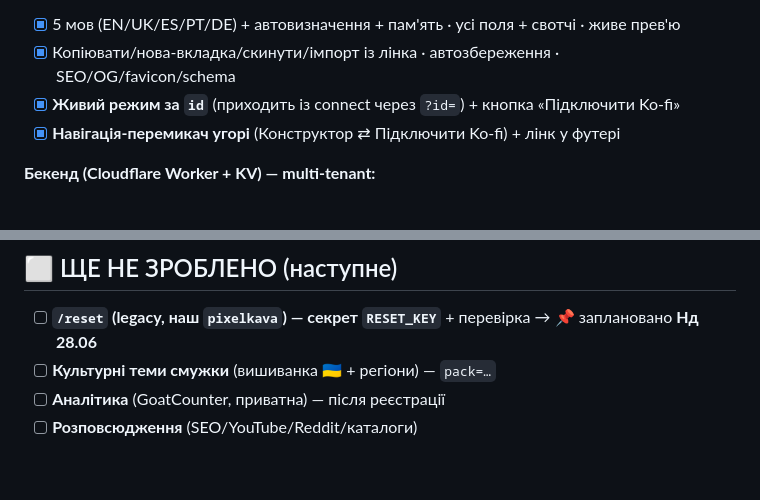
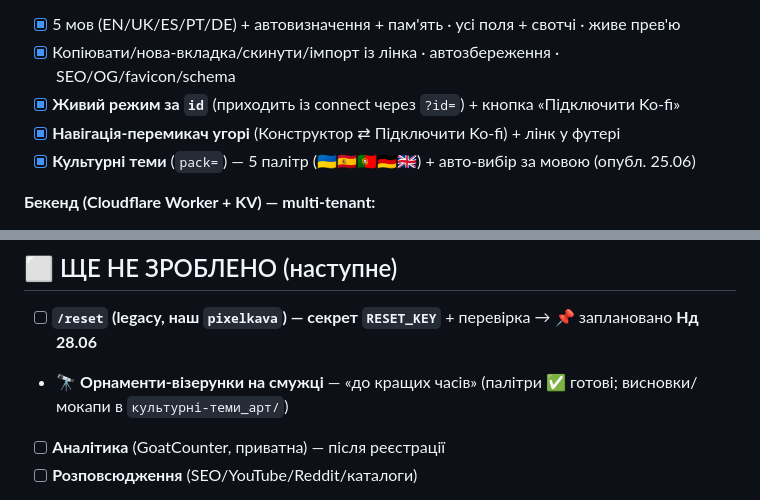
Before and after one commit to PixelKava/stream-widgets, a Markdown page: СТАТУС.md, 2 parts joined by grey strips. Rendered like a GitHub page; blank space fills up the shorter version.

```diff
--- a/СТАТУС.md
+++ b/СТАТУС.md
@@ -19,6 +19,7 @@
 - [x] Копіювати/нова-вкладка/скинути/імпорт із лінка · автозбереження · SEO/OG/favicon/schema
 - [x] **Живий режим за `id`** (приходить із connect через `?id=`) + кнопка «Підключити Ko-fi»
 - [x] **Навігація-перемикач угорі** (Конструктор ⇄ Підключити Ko-fi) + лінк у футері
+- [x] **Культурні теми** (`pack=`) — 5 палітр (🇺🇦🇪🇸🇵🇹🇩🇪🇬🇧) + авто-вибір за мовою (опубл. 25.06)
 
 **Бекенд (Cloudflare Worker + KV) — multi-tenant:**
 - [x] **`POST /register`** — реєструє стрімера: генерує `id`+`resetKey`, зберігає Ko-fi-токен, видає посилання
@@ -43,7 +44,7 @@
 
 ## ⬜ ЩЕ НЕ ЗРОБЛЕНО (наступне)
 - [ ] **`/reset` (legacy, наш `pixelkava`) — секрет `RESET_KEY`** + перевірка → 📌 заплановано **Нд 28.06**
-- [ ] **Культурні теми смужки** (вишиванка 🇺🇦 + регіони) — `pack=…`
+- 🔭 **Орнаменти-візерунки на смужці** — «до кращих часів» (палітри ✅ готові; висновки/мокапи в `культурні-теми_арт/`)
 - [ ] **Аналітика** (GoatCounter, приватна) — після реєстрації
 - [ ] **Розповсюдження** (SEO/YouTube/Reddit/каталоги)
 - [~] **Таймер «Starting Soon»** — задел є, але потребує БАГАТО доробок → **НЕ чіпаємо й НЕ публікуємо**
```
Also changed, not shown: TODO.md (+8 -6 lines), ФУНКЦІОНАЛ.md (+1 -0 lines).
